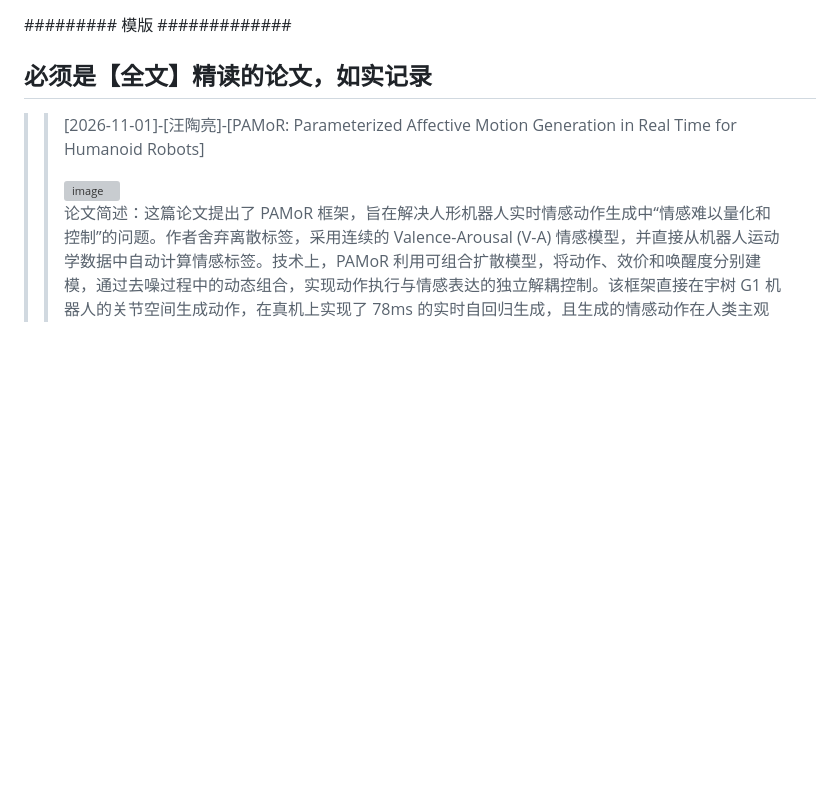
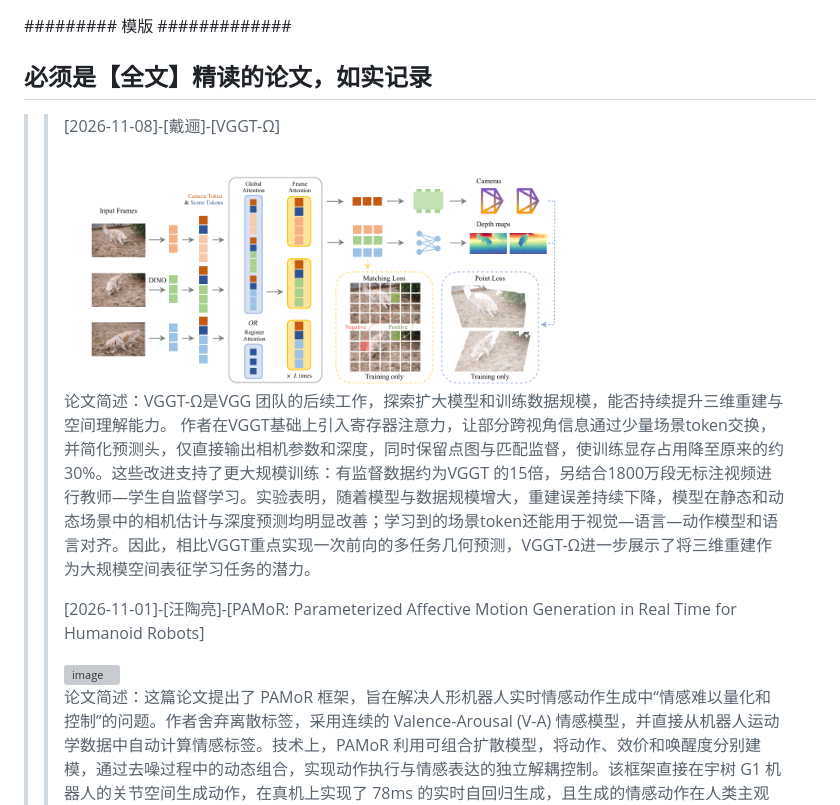
Before and after one commit to ReadingPapers/Report, a Markdown page: 每周精读打卡.md, the part around the change. Rendered like a GitHub page; pictures changed too: Images/vggtomega.png (added); blank space fills up the shorter version; grey boxes are pictures that could not be loaded.

```diff
--- a/每周精读打卡.md
+++ b/每周精读打卡.md
@@ -21,7 +21,12 @@
 
 ## 必须是【全文】精读的论文，如实记录
 
-
+> >[2026-11-08]-[戴逦]-[VGGT-Ω]
+> >
+> ><img width="512" alt="image" src="https://github.com/ReadingPapers/Report/blob/main/Images/vggtomega.png">
+> >
+> >论文简述：VGGT-Ω是VGG 团队的后续工作，探索扩大模型和训练数据规模，能否持续提升三维重建与空间理解能力。 作者在VGGT基础上引入寄存器注意力，让部分跨视角信息通过少量场景token交换，并简化预测头，仅直接输出相机参数和深度，同时保留点图与匹配监督，使训练显存占用降至原来的约30%。这些改进支持了更大规模训练：有监督数据约为VGGT 的15倍，另结合1800万段无标注视频进行教师—学生自监督学习。实验表明，随着模型与数据规模增大，重建误差持续下降，模型在静态和动态场景中的相机估计与深度预测均明显改善；学习到的场景token还能用于视觉—语言—动作模型和语言对齐。因此，相比VGGT重点实现一次前向的多任务几何预测，VGGT-Ω进一步展示了将三维重建作为大规模空间表征学习任务的潜力。
+> >
 > >[2026-11-01]-[汪陶亮]-[PAMoR: Parameterized Affective Motion Generation in Real Time for Humanoid Robots]
 > >
 > ><img width="512" alt="image" src="https://github.com/ReadingPapers/Report/blob/main/Images/PAMoR.png">
```
